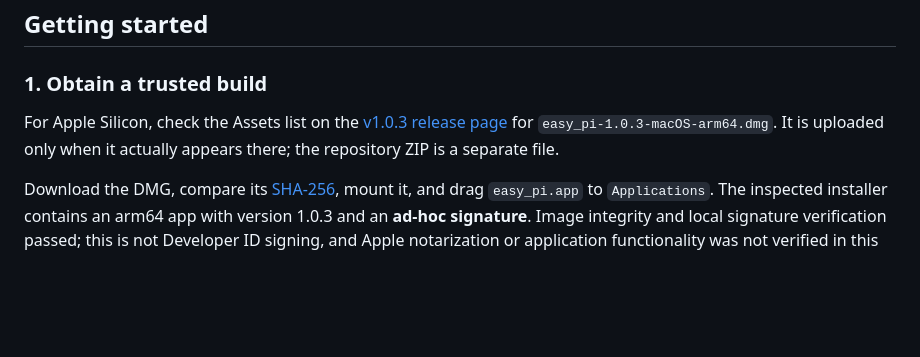
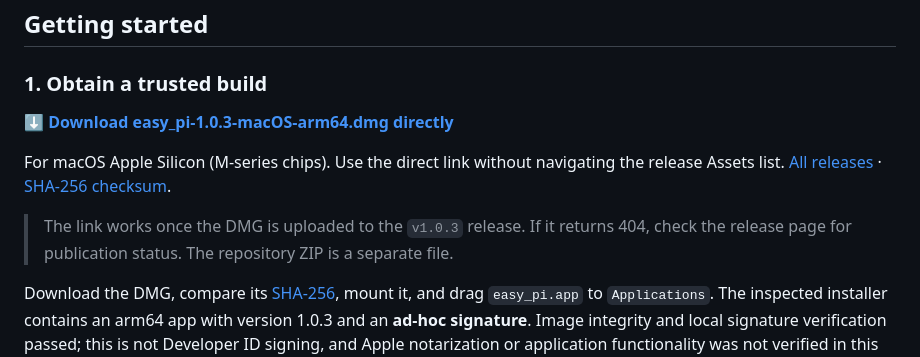
Before and after one commit to nbang2026/Easy_pi, a Markdown page: README.en.md, the part around one of its changes. Rendered like a GitHub page; blank space fills up the shorter version.

Commit message:
docs: add direct macOS DMG download links to READMEs
Add prominent header links and direct installation downloads for the v1.0.3 macOS arm64 asset.

```diff
--- a/README.en.md
+++ b/README.en.md
@@ -56,7 +57,11 @@ Minimum OS versions, memory usage, signing/notarization and installer sizes are
 
 ### 1. Obtain a trusted build
 
-For Apple Silicon, check the Assets list on the [v1.0.3 release page](https://github.com/nbang2026/Easy_pi/releases/tag/v1.0.3) for `easy_pi-1.0.3-macOS-arm64.dmg`. It is uploaded only when it actually appears there; the repository ZIP is a separate file.
+**[⬇ Download easy_pi-1.0.3-macOS-arm64.dmg directly](https://github.com/nbang2026/Easy_pi/releases/download/v1.0.3/easy_pi-1.0.3-macOS-arm64.dmg)**
+
+For macOS Apple Silicon (M-series chips). Use the direct link without navigating the release Assets list. [All releases](https://github.com/nbang2026/Easy_pi/releases) · [SHA-256 checksum](docs/releases/v1.0.3/SHA256SUMS).
+
+> The link works once the DMG is uploaded to the `v1.0.3` release. If it returns 404, check the release page for publication status. The repository ZIP is a separate file.
 
 Download the DMG, compare its [SHA-256](docs/releases/v1.0.3/SHA256SUMS), mount it, and drag `easy_pi.app` to `Applications`. The inspected installer contains an arm64 app with version 1.0.3 and an **ad-hoc signature**. Image integrity and local signature verification passed; this is not Developer ID signing, and Apple notarization or application functionality was not verified in this documentation task. See the [installer inspection record](docs/releases/v1.0.3/README.md). Verify provenance instead of disabling system protections.
 
```
Also changed, not shown: other parts of README.en.md (+1 -0 lines), README.md (+6 -1 lines).
